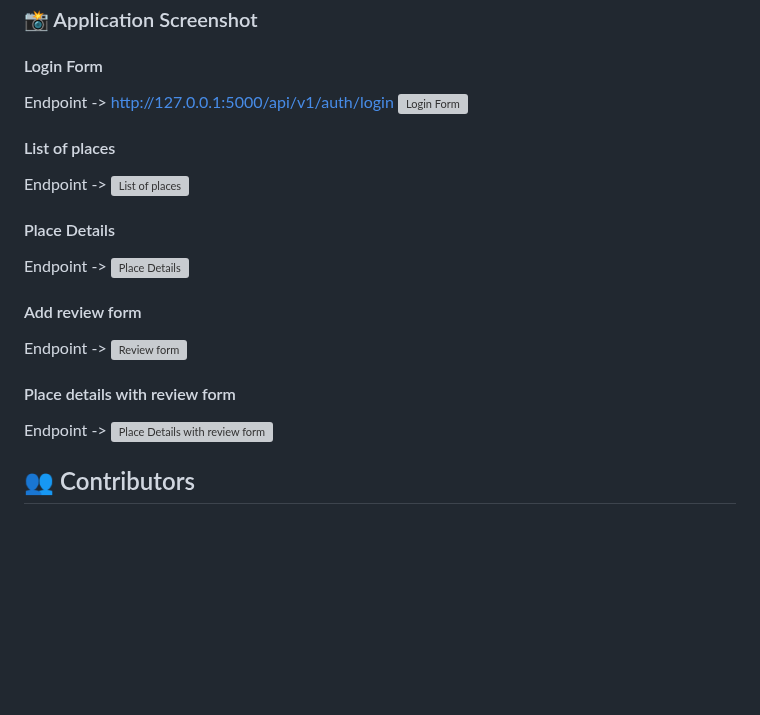
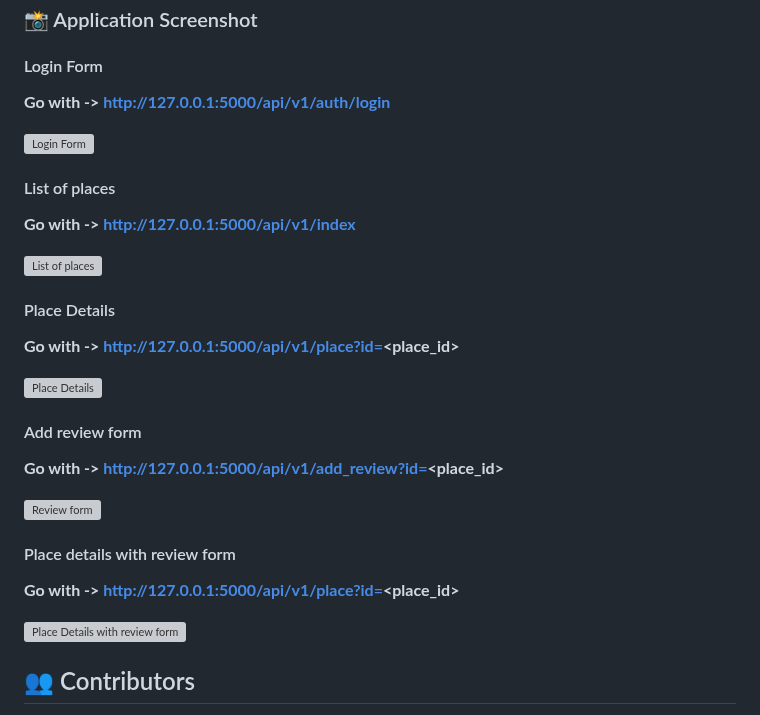
Before and after one commit to andreamgrs/holbertonschool-hbnb, a Markdown page: part4/v1/README.md, the part around the change. Drawn GitHub-style; blank space fills up the shorter version; grey boxes are pictures that could not be loaded.

Commit message:
Adding url

```diff
--- a/part4/v1/README.md
+++ b/part4/v1/README.md
@@ -187,23 +187,28 @@ This request will return a JWT token. Use this token in the **Authorization: Bea
 
 ### 📸 Application Screenshot
 #### Login Form
-Endpoint -> http://127.0.0.1:5000/api/v1/auth/login
+**Go with -> http://127.0.0.1:5000/api/v1/auth/login**
+
 ![Login Form](./images_readme/login.jpg)
 
 #### List of places
-Endpoint ->
+**Go with -> http://127.0.0.1:5000/api/v1/index**
+
 ![List of places](./images_readme/list_places.jpg)
 
 #### Place Details
-Endpoint ->
+**Go with -> http://127.0.0.1:5000/api/v1/place?id=<place_id>**
+
 ![Place Details](./images_readme/place_details.jpg)
 
 #### Add review form
-Endpoint ->
+**Go with -> http://127.0.0.1:5000/api/v1/add_review?id=<place_id>**
+
 ![Review form](./images_readme/review_form.jpg)
 
 #### Place details with review form
-Endpoint ->
+**Go with -> http://127.0.0.1:5000/api/v1/place?id=<place_id>**
+
 ![Place Details with review form](./images_readme/place_reviews.jpg)
 
 
```
